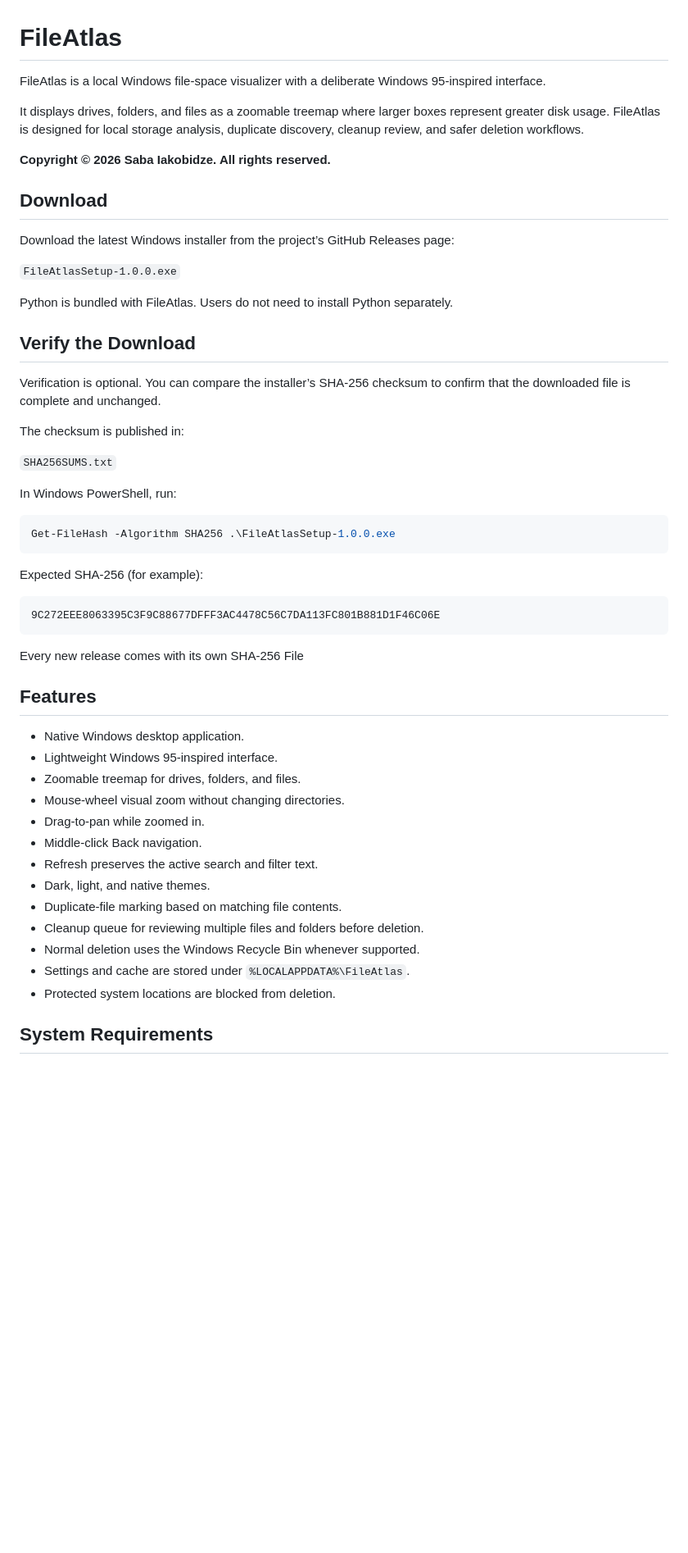
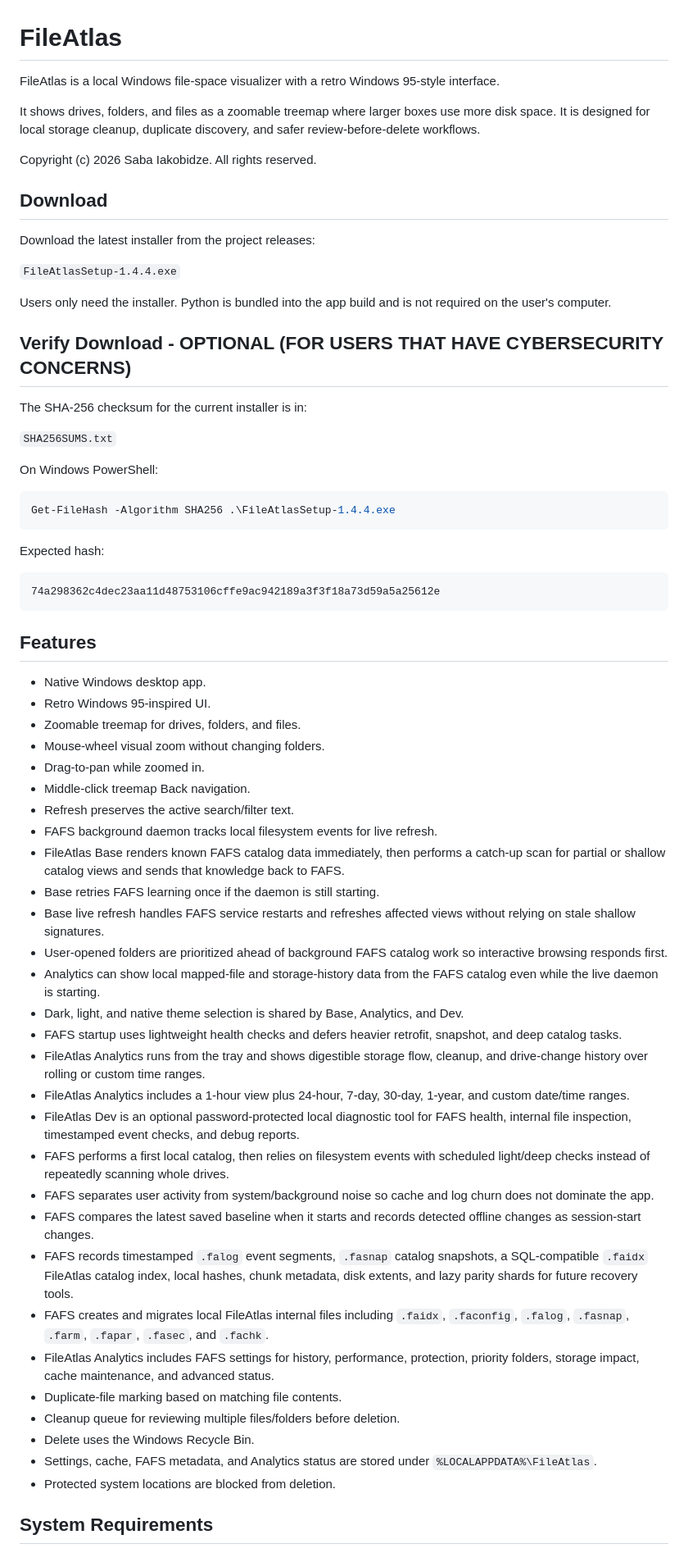
Before and after one commit to File-Maker/FileAtlas, a Markdown page: README.md, the part around one of its changes. Shown at 82% size. Rendered like a GitHub page; blank space fills up the shorter version.

````diff
--- a/README.md
+++ b/README.md
@@ -1,55 +1,67 @@
 # FileAtlas
 
-FileAtlas is a local Windows file-space visualizer with a deliberate Windows 95-inspired interface.
+FileAtlas is a local Windows file-space visualizer with a retro Windows 95-style interface.
 
-It displays drives, folders, and files as a zoomable treemap where larger boxes represent greater disk usage. FileAtlas is designed for local storage analysis, duplicate discovery, cleanup review, and safer deletion workflows.
+It shows drives, folders, and files as a zoomable treemap where larger boxes use more disk space. It is designed for local storage cleanup, duplicate discovery, and safer review-before-delete workflows.
 
-**Copyright © 2026 Saba Iakobidze. All rights reserved.**
+Copyright (c) 2026 Saba Iakobidze. All rights reserved.
 
 ## Download
 
-Download the latest Windows installer from the project’s GitHub Releases page:
+Download the latest installer from the project releases:
 
-`FileAtlasSetup-1.0.0.exe`
+`FileAtlasSetup-1.4.4.exe`
 
-Python is bundled with FileAtlas. Users do not need to install Python separately.
+Users only need the installer. Python is bundled into the app build and is not required on the user's computer.
 
-## Verify the Download
+## Verify Download - OPTIONAL (FOR USERS THAT HAVE CYBERSECURITY CONCERNS)
 
-Verification is optional. You can compare the installer’s SHA-256 checksum to confirm that the downloaded file is complete and unchanged.
-
-The checksum is published in:
+The SHA-256 checksum for the current installer is in:
 
 `SHA256SUMS.txt`
 
-In Windows PowerShell, run:
+On Windows PowerShell:
 
 ```powershell
-Get-FileHash -Algorithm SHA256 .\FileAtlasSetup-1.0.0.exe
+Get-FileHash -Algorithm SHA256 .\FileAtlasSetup-1.4.4.exe
 ```
 
-Expected SHA-256 (for example):
+Expected hash:
 
 ```text
-9C272EEE8063395C3F9C88677DFFF3AC4478C56C7DA113FC801B881D1F46C06E
+74a298362c4dec23aa11d48753106cffe9ac942189a3f3f18a73d59a5a25612e
 ```
-
-Every new release comes with its own SHA-256 File
 
 ## Features
 
-- Native Windows desktop application.
-- Lightweight Windows 95-inspired interface.
+- Native Windows desktop app.
+- Retro Windows 95-inspired UI.
 - Zoomable treemap for drives, folders, and files.
-- Mouse-wheel visual zoom without changing directories.
+- Mouse-wheel visual zoom without changing folders.
 - Drag-to-pan while zoomed in.
-- Middle-click Back navigation.
-- Refresh preserves the active search and filter text.
-- Dark, light, and native themes.
+- Middle-click treemap Back navigation.
+- Refresh preserves the active search/filter text.
+- FAFS background daemon tracks local filesystem events for live refresh.
+- FileAtlas Base renders known FAFS catalog data immediately, then performs a catch-up scan for partial or shallow catalog views and sends that knowledge back to FAFS.
+- Base retries FAFS learning once if the daemon is still starting.
+- Base live refresh handles FAFS service restarts and refreshes affected views without relying on stale shallow signatures.
+- User-opened folders are prioritized ahead of background FAFS catalog work so interactive browsing responds first.
+- Analytics can show local mapped-file and storage-history data from the FAFS catalog even while the live daemon is starting.
+- Dark, light, and native theme selection is shared by Base, Analytics, and Dev.
+- FAFS startup uses lightweight health checks and defers heavier retrofit, snapshot, and deep catalog tasks.
+- FileAtlas Analytics runs from the tray and shows digestible storage flow, cleanup, and drive-change history over rolling or custom time ranges.
+- FileAtlas Analytics includes a 1-hour view plus 24-hour, 7-day, 30-day, 1-year, and custom date/time ranges.
+- FileAtlas Dev is an optional password-protected local diagnostic tool for FAFS health, internal file inspection, timestamped event checks, and debug reports.
+- FAFS performs a first local catalog, then relies on filesystem events with scheduled light/deep checks instead of repeatedly scanning whole drives.
+- FAFS separates user activity from system/background noise so cache and log churn does not dominate the app.
+- FAFS compares the latest saved baseline when it starts and records detected offline changes as session-start changes.
+- FAFS records timestamped `.falog` event segments, `.fasnap` catalog snapshots, a SQL-compatible `.faidx` FileAtlas catalog index, local hashes, chunk metadata, disk extents, and lazy parity shards for future recovery tools.
+- FAFS creates and migrates local FileAtlas internal files including `.faidx`, `.faconfig`, `.falog`, `.fasnap`, `.farm`, `.fapar`, `.fasec`, and `.fachk`.
+- FileAtlas Analytics includes FAFS settings for history, performance, protection, priority folders, storage impact, cache maintenance, and advanced status.
 - Duplicate-file marking based on matching file contents.
-- Cleanup queue for reviewing multiple files and folders before deletion.
-- Normal deletion uses the Windows Recycle Bin whenever supported.
-- Settings and cache are stored under `%LOCALAPPDATA%\FileAtlas`.
+- Cleanup queue for reviewing multiple files/folders before deletion.
+- Delete uses the Windows Recycle Bin.
+- Settings, cache, FAFS metadata, and Analytics status are stored under `%LOCALAPPDATA%\FileAtlas`.
 - Protected system locations are blocked from deletion.
 
 ## System Requirements
````
Also changed, not shown: other parts of README.md (+34 -27 lines).
